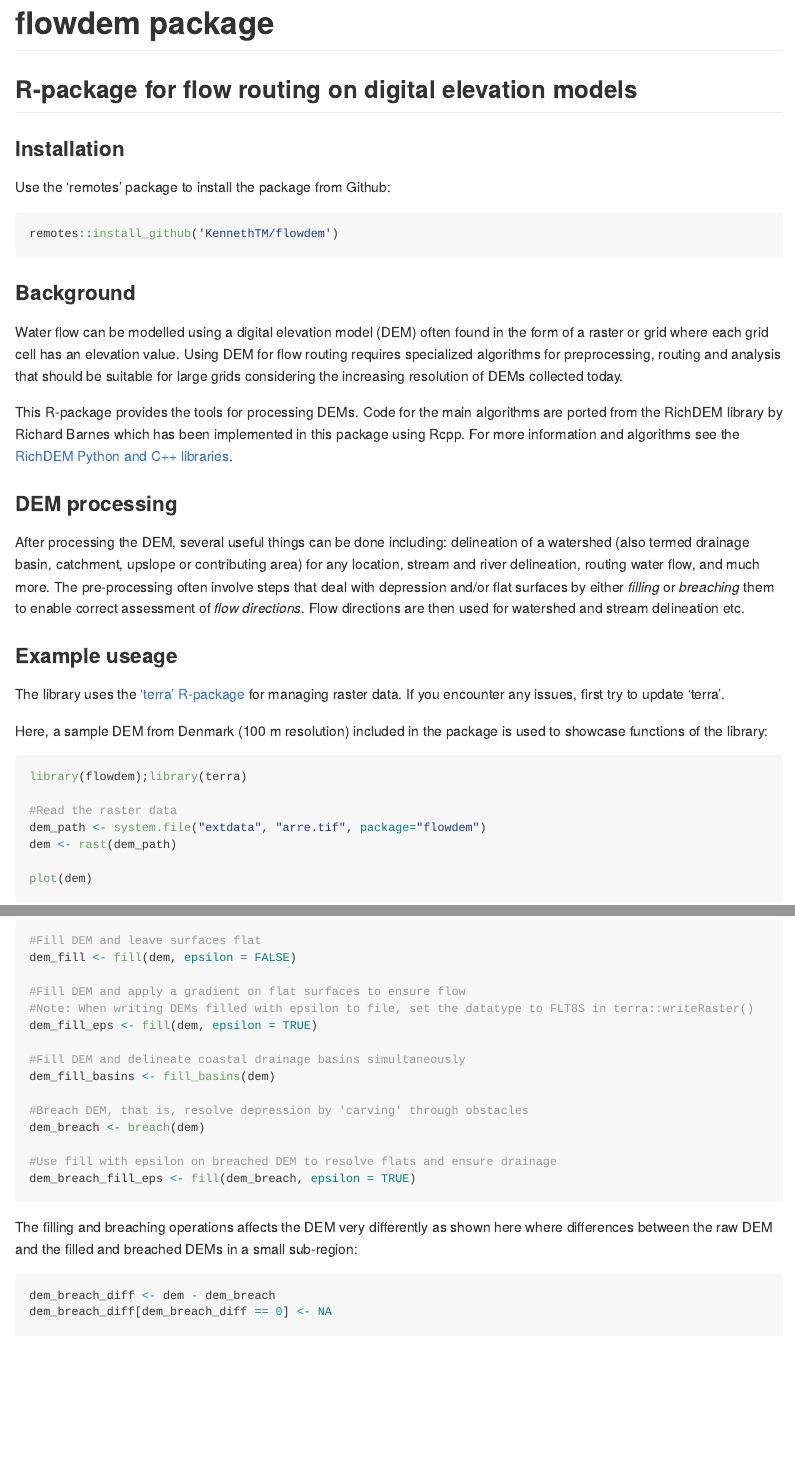
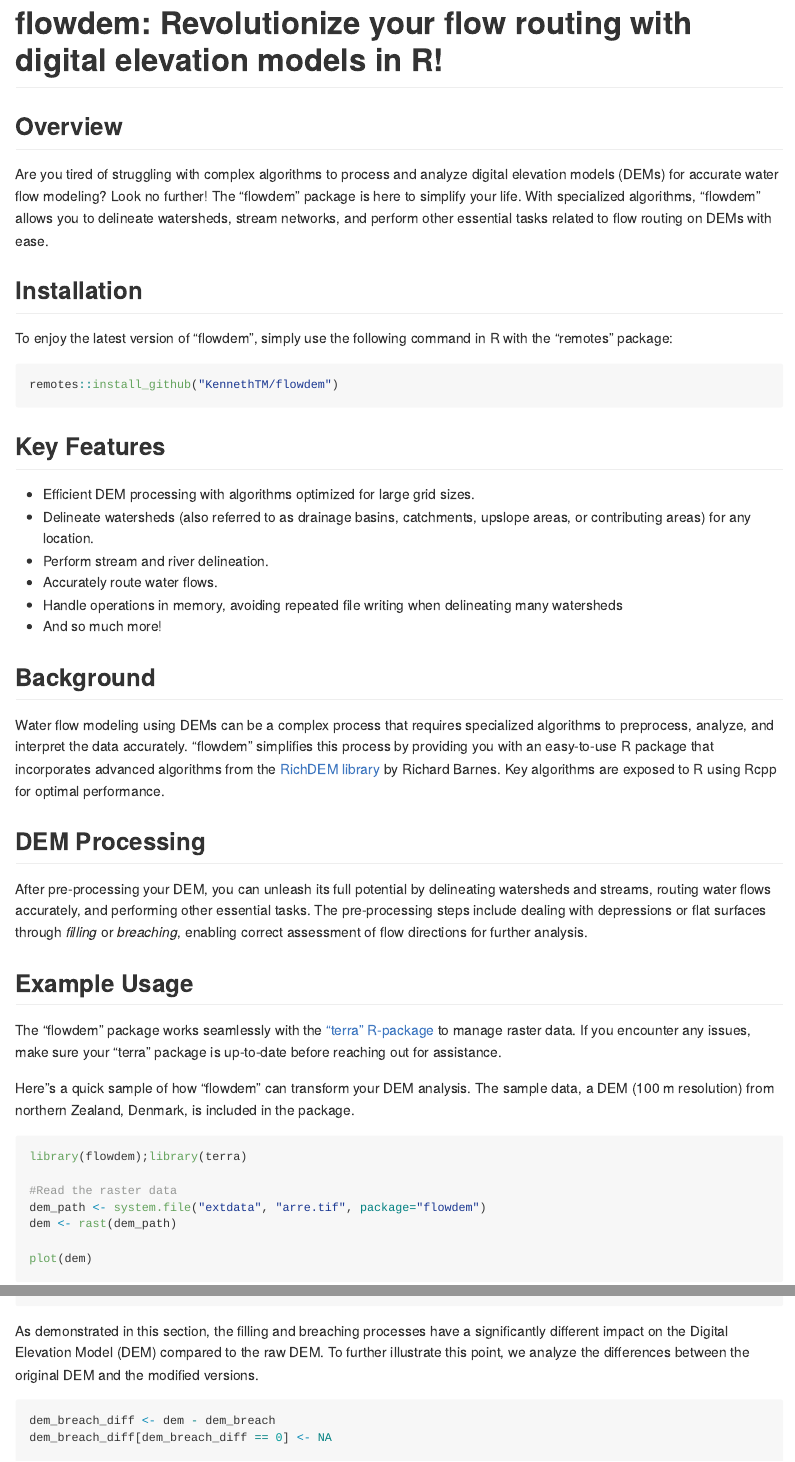
Before and after one commit to KennethTM/flowdem, an R Markdown document (README.rmd): the page in a window 1100 px wide, from its top, and a second part further down, joined at a grey line. The pictures show the output file README.md that the author committed with the source, drawn offline in the style of GitHub.

Commit message:
Updated readme.

````diff
--- a/README.rmd
+++ b/README.rmd
@@ -6,33 +6,37 @@ output: github_document
 knitr::opts_chunk$set(eval = FALSE)
 ```
 
-# flowdem package
+# flowdem: Revolutionize your flow routing with digital elevation models in R!
 
-## R-package for flow routing on digital elevation models
+## Overview
 
-### Installation
+Are you tired of struggling with complex algorithms to process and analyze digital elevation models (DEMs) for accurate water flow modeling? Look no further! The "flowdem" package is here to simplify your life. With specialized algorithms, "flowdem" allows you to delineate watersheds, stream networks, and perform other essential tasks related to flow routing on DEMs with ease.
 
-Use the 'remotes' package to install the package from Github:
+## Installation
+To enjoy the latest version of "flowdem", simply use the following command in R with the "remotes" package:
 
 ```r
-remotes::install_github('KennethTM/flowdem')
+remotes::install_github("KennethTM/flowdem")
 ```
 
-### Background
+## Key Features
+- Efficient DEM processing with algorithms optimized for large grid sizes.
+- Delineate watersheds (also referred to as drainage basins, catchments, upslope areas, or contributing areas) for any location.
+- Perform stream and river delineation.
+- Accurately route water flows.
+- Handle operations in memory, avoiding repeated file writing when delineating many watersheds
+- And so much more!
 
-Water flow can be modelled using a digital elevation model (DEM) often found in the form of a raster or grid where each grid cell has an elevation value. Using DEM for flow routing requires specialized algorithms for preprocessing, routing and analysis that should be suitable for large grids considering the increasing resolution of DEMs collected today.
+## Background
+Water flow modeling using DEMs can be a complex process that requires specialized algorithms to preprocess, analyze, and interpret the data accurately. "flowdem" simplifies this process by providing you with an easy-to-use R package that incorporates advanced algorithms from the [RichDEM library](https://github.com/r-barnes/richdem) by Richard Barnes. Key algorithms are exposed to R using Rcpp for optimal performance.
 
-This R-package provides the tools for processing DEMs. Code for the main algorithms are ported from the RichDEM library by Richard Barnes which has been implemented in this package using Rcpp. For more information and algorithms see the [RichDEM Python and C++ libraries](https://github.com/r-barnes/richdem).
+## DEM Processing
+After pre-processing your DEM, you can unleash its full potential by delineating watersheds and streams, routing water flows accurately, and performing other essential tasks. The pre-processing steps include dealing with depressions or flat surfaces through *filling* or *breaching*, enabling correct assessment of flow directions for further analysis.
 
-### DEM processing
+## Example Usage
+The "flowdem" package works seamlessly with the ["terra" R-package](https://github.com/rspatial/terra) to manage raster data. If you encounter any issues, make sure your "terra" package is up-to-date before reaching out for assistance.
 
-After processing the DEM, several useful things can be done including: delineation of a watershed (also termed drainage basin, catchment, upslope or contributing area) for any location, stream and river delineation, routing water flow, and much more. The pre-processing often involve steps that deal with depression and/or flat surfaces by either *filling* or *breaching* them to enable correct assessment of *flow directions*. Flow directions are then used for watershed and stream delineation etc.
-
-### Example useage
-
-The library uses the ['terra' R-package](https://github.com/rspatial/terra) for managing raster data. If you encounter any issues, first try to update 'terra'.
-
-Here, a sample DEM from Denmark (100 m resolution) included in the package is used to showcase functions of the library:
+Here"s a quick sample of how "flowdem" can transform your DEM analysis. The sample data, a DEM (100 m resolution) from northern Zealand, Denmark, is included in the package.
 
 ```{r}
 library(flowdem);library(terra)
@@ -46,27 +50,28 @@ plot(dem)
 
 ![](https://github.com/KennethTM/flowdem/blob/main/man/figures/arre_dem.png)
 
-Determining flow directions requires a DEM without depression and pits. Filling and/or breaching can be used to pre-process the DEM:
+To accurately determine flow directions, it"s essential to use a DEM free of depressions and pits. Pre-processing techniques like filling or breaching can help achieve this:
 
 ```{r}
 #Fill DEM and leave surfaces flat
 dem_fill <- fill(dem, epsilon = FALSE)
 
 #Fill DEM and apply a gradient on flat surfaces to ensure flow
-#Note: When writing DEMs filled with epsilon to file, set the datatype to FLT8S in terra::writeRaster()
+#Note: When writing DEMs filled with epsilon to file,
+#set the datatype to FLT8S in terra::writeRaster()
 dem_fill_eps <- fill(dem, epsilon = TRUE)
 
 #Fill DEM and delineate coastal drainage basins simultaneously
 dem_fill_basins <- fill_basins(dem)
 
-#Breach DEM, that is, resolve depression by 'carving' through obstacles
+#Breach DEM, that is, resolve depression by "carving" through obstacles
 dem_breach <- breach(dem)
 
 #Use fill with epsilon on breached DEM to resolve flats and ensure drainage
 dem_breach_fill_eps <- fill(dem_breach, epsilon = TRUE)
 ```
 
-The filling and breaching operations affects the DEM very differently as shown here where differences between the raw DEM and the filled and breached DEMs in a small sub-region:
+As demonstrated in this section, the filling and breaching processes have a significantly different impact on the Digital Elevation Model (DEM) compared to the raw DEM. To further illustrate this point, we analyze the differences between the original DEM and the modified versions.
 
 ```{r}
 dem_breach_diff <- dem - dem_breach
````
Also changed, not shown: README.md, README.rmd (9 more changed lines).
